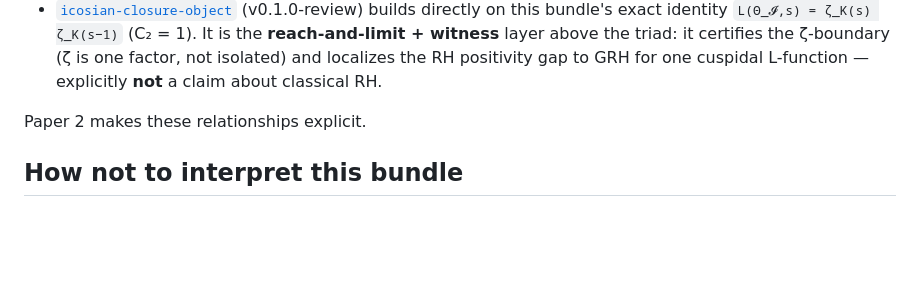
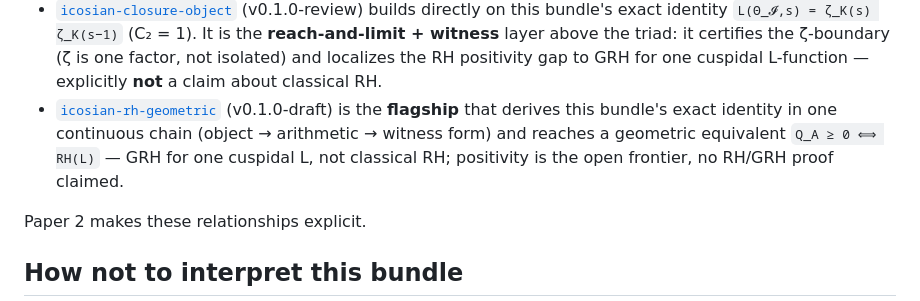
Before and after one commit to vfd-org/icosian-triad-v600, a Markdown page: README.md, the part around the change. Rendered like a GitHub page; blank space fills up the shorter version.

Commit message:
README: cross-link the icosian-rh-geometric flagship
Co-Authored-By: Claude Opus 4.8 (1M context) <noreply@anthropic.com>

```diff
--- a/README.md
+++ b/README.md
@@ -123,6 +123,11 @@ This bundle is the structural anchor for several existing VFD releases:
   layer above the triad: it certifies the ζ-boundary (ζ is one factor, not
   isolated) and localizes the RH positivity gap to GRH for one cuspidal
   L-function — explicitly **not** a claim about classical RH.
+- [`icosian-rh-geometric`](https://github.com/vfd-org/icosian-rh-geometric)
+  (v0.1.0-draft) is the **flagship** that derives this bundle's exact identity in one
+  continuous chain (object → arithmetic → witness form) and reaches a geometric
+  equivalent `Q_A ≥ 0 ⟺ RH(L)` — GRH for one cuspidal L, not classical RH; positivity
+  is the open frontier, no RH/GRH proof claimed.
 
 Paper 2 makes these relationships explicit.
 
```
